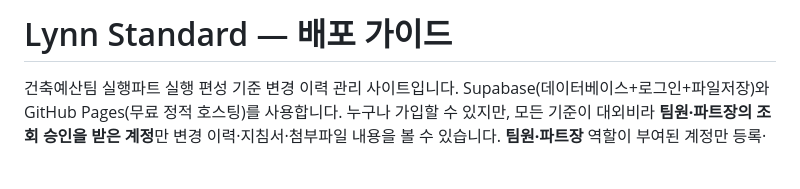
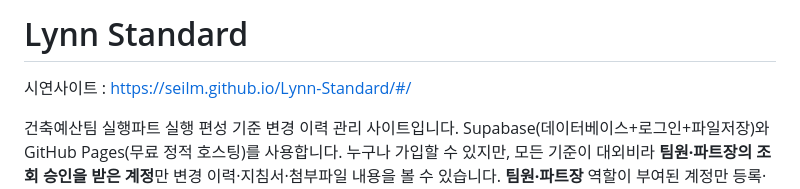
Before and after one commit to seilm/Lynn-Standard, a Markdown page: README.md, the part around the change. GitHub-like rendering; blank space fills up the shorter version.

Commit message:
Revise README for project overview and guidelines
Updated README with project description and access details.

```diff
--- a/README.md
+++ b/README.md
@@ -1,4 +1,6 @@
-# Lynn Standard — 배포 가이드
+# Lynn Standard
+
+시연사이트 : https://seilm.github.io/Lynn-Standard/#/
 
 건축예산팀 실행파트 실행 편성 기준 변경 이력 관리 사이트입니다. Supabase(데이터베이스+로그인+파일저장)와 GitHub Pages(무료 정적 호스팅)를 사용합니다. 누구나 가입할 수 있지만, 모든 기준이 대외비라 **팀원·파트장의 조회 승인을 받은 계정**만 변경 이력·지침서·첨부파일 내용을 볼 수 있습니다. **팀원·파트장** 역할이 부여된 계정만 등록·수정·승인 권한을 가지며, 새로 가입한 계정은 기본적으로 **조회자**(승인 전에는 내용을 볼 수 없음)로 등록됩니다. 첨부파일과 지침서 PDF는 비공개 저장소에 두고, 승인된 계정에게만 유효시간이 있는 임시 주소(서명 URL)로 열어줍니다.
 
```
